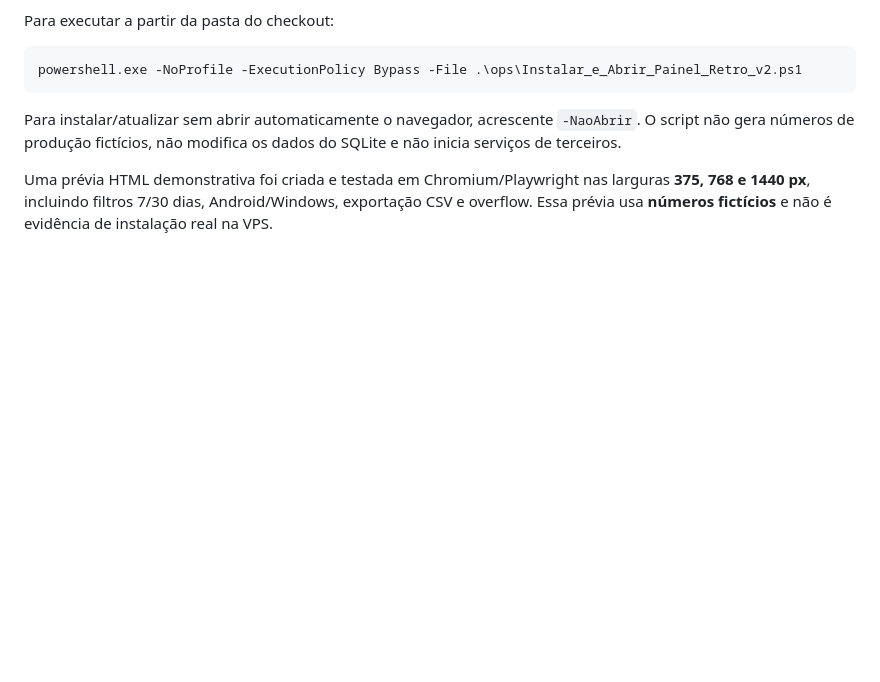
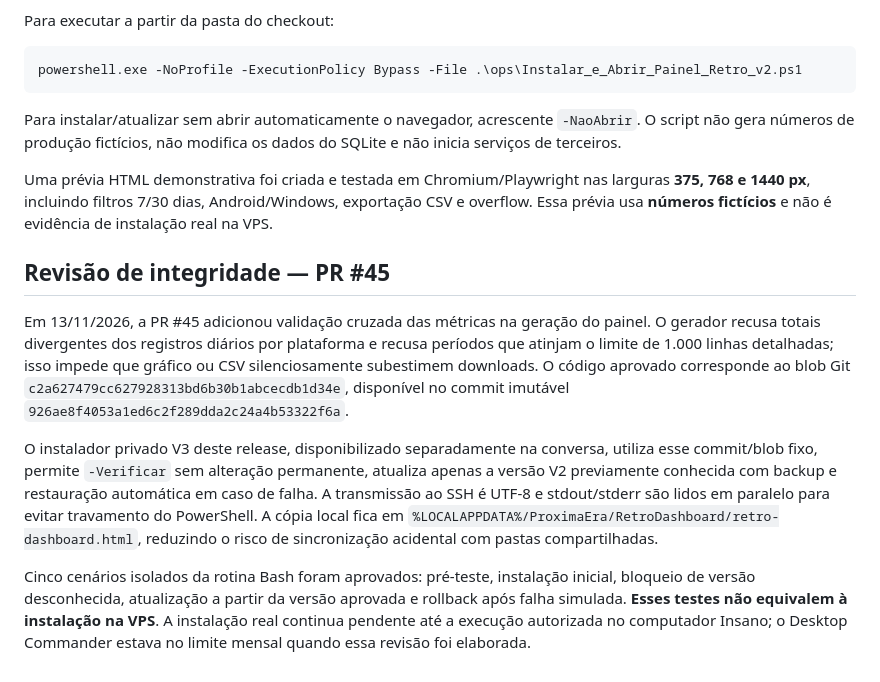
Before and after one commit to giulianocruz/proximaera-site, a Markdown page: ops/RETRO-PRIVATE-DASHBOARD-20261113.md, the part around the change. Drawn GitHub-style; blank space fills up the shorter version.

Commit message:
docs(retro): registrar integridade dos agregados e instalador V3 [skip ci]

```diff
--- a/ops/RETRO-PRIVATE-DASHBOARD-20261113.md
+++ b/ops/RETRO-PRIVATE-DASHBOARD-20261113.md
@@ -44,3 +44,11 @@ Para executar a partir da pasta do checkout:
 Para instalar/atualizar sem abrir automaticamente o navegador, acrescente `-NaoAbrir`. O script não gera números de produção fictícios, não modifica os dados do SQLite e não inicia serviços de terceiros.
 
 Uma prévia HTML demonstrativa foi criada e testada em Chromium/Playwright nas larguras **375, 768 e 1440 px**, incluindo filtros 7/30 dias, Android/Windows, exportação CSV e overflow. Essa prévia usa **números fictícios** e não é evidência de instalação real na VPS.
+
+## Revisão de integridade — PR #45
+
+Em 13/11/2026, a PR #45 adicionou validação cruzada das métricas na geração do painel. O gerador recusa totais divergentes dos registros diários por plataforma e recusa períodos que atinjam o limite de 1.000 linhas detalhadas; isso impede que gráfico ou CSV silenciosamente subestimem downloads. O código aprovado corresponde ao blob Git `c2a627479cc627928313bd6b30b1abcecdb1d34e`, disponível no commit imutável `926ae8f4053a1ed6c2f289dda2c24a4b53322f6a`.
+
+O instalador privado V3 deste release, disponibilizado separadamente na conversa, utiliza esse commit/blob fixo, permite `-Verificar` sem alteração permanente, atualiza apenas a versão V2 previamente conhecida com backup e restauração automática em caso de falha. A transmissão ao SSH é UTF-8 e stdout/stderr são lidos em paralelo para evitar travamento do PowerShell. A cópia local fica em `%LOCALAPPDATA%/ProximaEra/RetroDashboard/retro-dashboard.html`, reduzindo o risco de sincronização acidental com pastas compartilhadas.
+
+Cinco cenários isolados da rotina Bash foram aprovados: pré-teste, instalação inicial, bloqueio de versão desconhecida, atualização a partir da versão aprovada e rollback após falha simulada. **Esses testes não equivalem à instalação na VPS**. A instalação real continua pendente até a execução autorizada no computador Insano; o Desktop Commander estava no limite mensal quando essa revisão foi elaborada.
```
